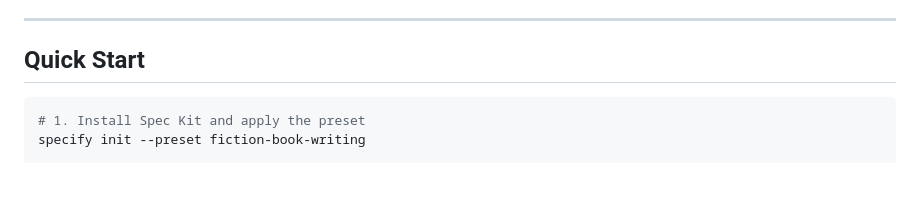
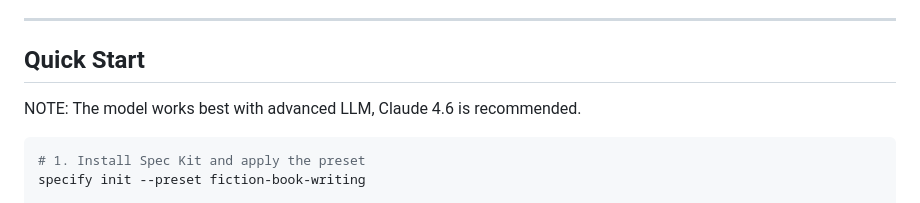
Before and after one commit to adaumann/speckit-preset-fiction-book-writing, a Markdown page: fiction-book-writing/README.md, the part around the change. Rendered like a GitHub page; blank space fills up the shorter version.

Commit message:
Update README with model recommendation
Added note recommending Claude 4.6 for best model performance.

````diff
--- a/fiction-book-writing/README.md
+++ b/fiction-book-writing/README.md
@@ -69,6 +69,8 @@ See the [Spec Kit Prerequisites](https://github.com/github/spec-kit#-prerequisit
 ---
 
 ## Quick Start
+
+NOTE: The model works best with advanced LLM, Claude 4.6 is recommended.
 
 ```bash
 # 1. Install Spec Kit and apply the preset
````
